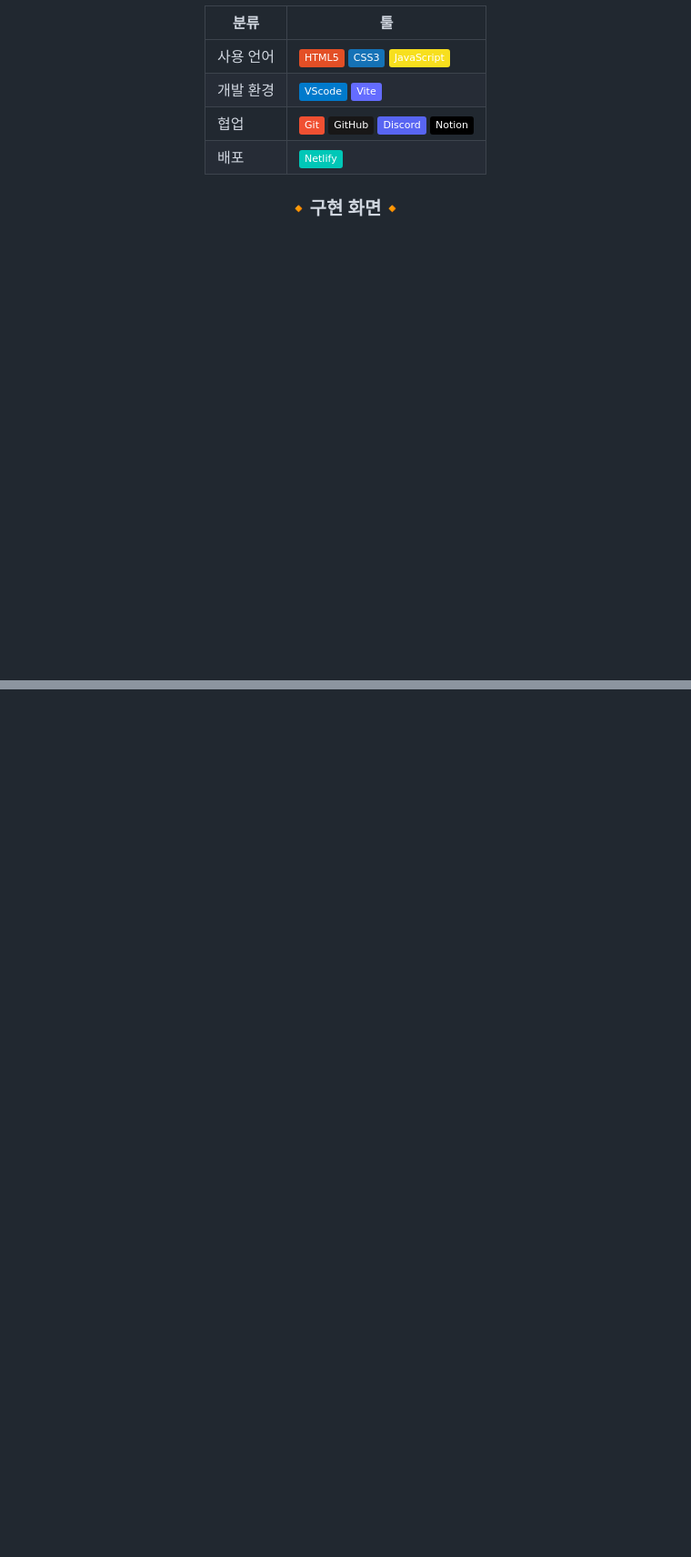
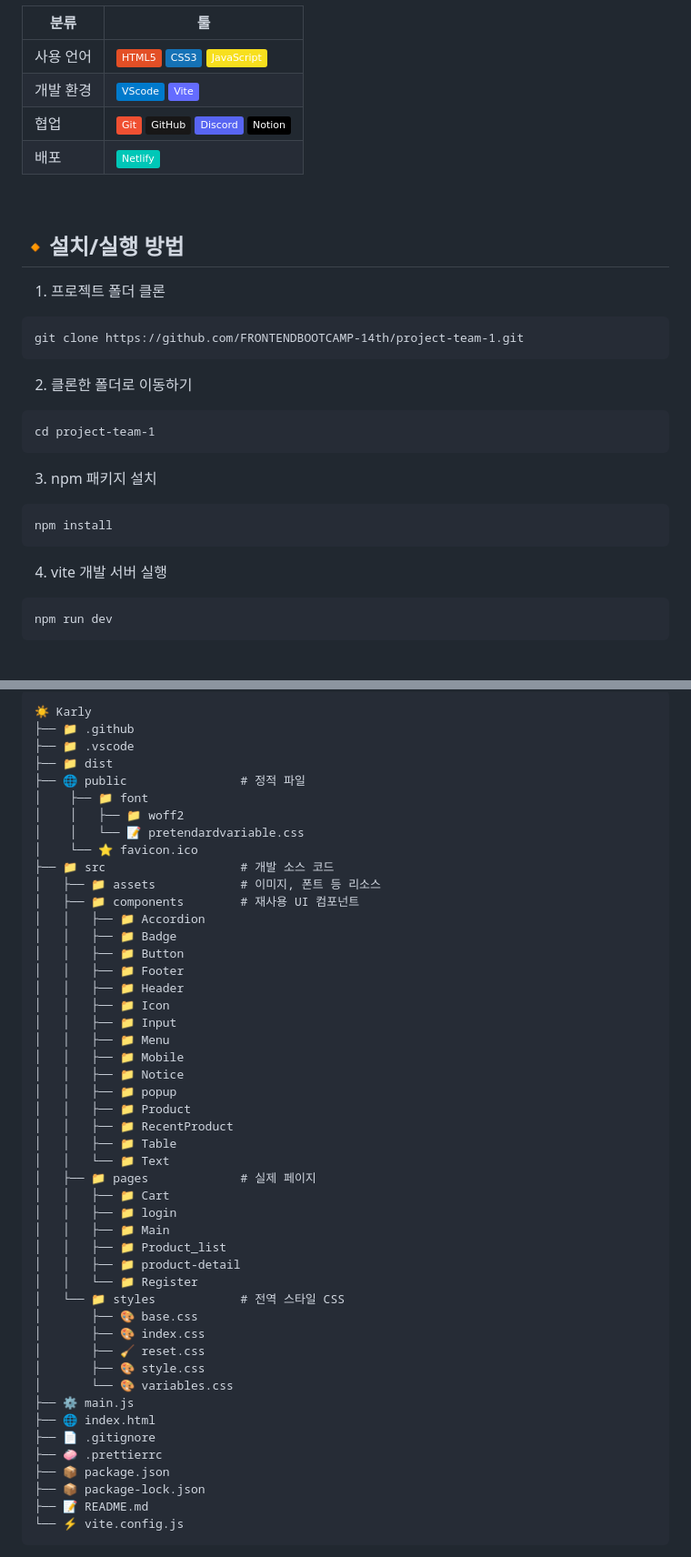
Before and after one commit to FRONTENDBOOTCAMP-14th/project-team-1, a Markdown page: README.md, 2 parts joined by grey strips. Shown at 91% size. GitHub-like rendering; badges without logos; blank space fills up the shorter version.

````diff
--- a/README.md
+++ b/README.md
@@ -114,7 +119,32 @@
   </tbody>
 </table>
 
+<br>
+<h2>🔸설치/실행 방법</h2>
 
-<h3>🔸구현 화면🔸</h3>
+1. 프로젝트 폴더 클론
+
+```
+git clone https://github.com/FRONTENDBOOTCAMP-14th/project-team-1.git
+```
+
+2. 클론한 폴더로 이동하기
+
+```
+cd project-team-1
+```
+
+3. npm 패키지 설치
+
+```
+npm install
+```
+
+4. vite 개발 서버 실행
+
+```
+npm run dev
+```
+
 
 <br>
@@ -122,5 +152,51 @@
 
-
-
-
-</div>
+```
+☀️ Karly
+├── 📁 .github
+├── 📁 .vscode
+├── 📁 dist
+├── 🌐 public                # 정적 파일
+│    ├── 📁 font
+│    │   ├── 📁 woff2
+│    │   └── 📝 pretendardvariable.css
+│    └── ⭐ favicon.ico
+├── 📁 src                   # 개발 소스 코드
+│   ├── 📁 assets            # 이미지, 폰트 등 리소스
+│   ├── 📁 components        # 재사용 UI 컴포넌트
+│   │   ├── 📁 Accordion
+│   │   ├── 📁 Badge
+│   │   ├── 📁 Button
+│   │   ├── 📁 Footer
+│   │   ├── 📁 Header
+│   │   ├── 📁 Icon
+│   │   ├── 📁 Input
+│   │   ├── 📁 Menu
+│   │   ├── 📁 Mobile
+│   │   ├── 📁 Notice
+│   │   ├── 📁 popup
+│   │   ├── 📁 Product
+│   │   ├── 📁 RecentProduct
+│   │   ├── 📁 Table
+│   │   └── 📁 Text
+│   ├── 📁 pages             # 실제 페이지
+│   │   ├── 📁 Cart
+│   │   ├── 📁 login
+│   │   ├── 📁 Main
+│   │   ├── 📁 Product_list
+│   │   ├── 📁 product-detail
+│   │   └── 📁 Register
+│   └── 📁 styles            # 전역 스타일 CSS
+│       ├── 🎨 base.css
+│       ├── 🎨 index.css
+│       ├── 🧹 reset.css
+│       ├── 🎨 style.css
+│       └── 🎨 variables.css
+├── ⚙️ main.js
+├── 🌐 index.html
+├── 📄 .gitignore
+├── 🧼 .prettierrc
+├── 📦 package.json
+├── 📦 package-lock.json
+├── 📝 README.md
+└── ⚡ vite.config.js
+```
````
Also changed, not shown: other parts of README.md (+10 -5 lines).
